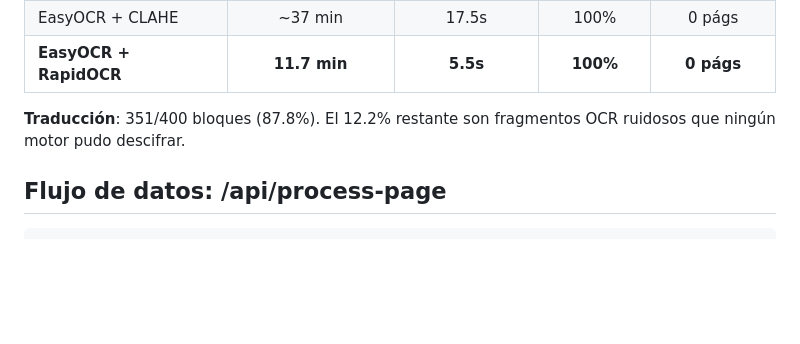
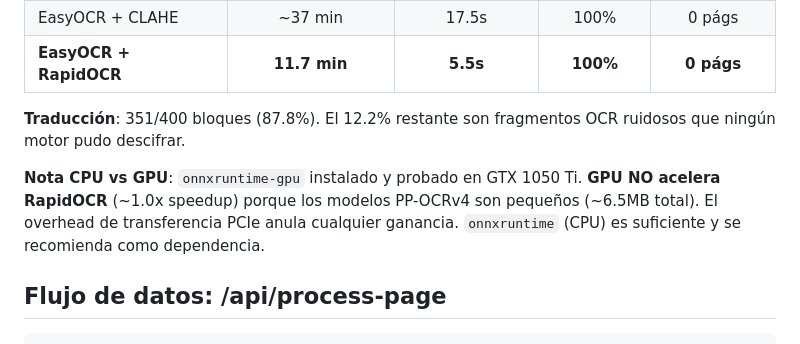
Before and after one commit to rowehans/traductor-visual-pro, a Markdown page: CODEGRAPH.md, the part around the change. Drawn GitHub-style; blank space fills up the shorter version.

```diff
--- a/CODEGRAPH.md
+++ b/CODEGRAPH.md
@@ -164,6 +164,8 @@
 | **EasyOCR + RapidOCR** | **11.7 min** | **5.5s** | **100%** | **0 págs** |
 
 **Traducción**: 351/400 bloques (87.8%). El 12.2% restante son fragmentos OCR ruidosos que ningún motor pudo descifrar.
+
+**Nota CPU vs GPU**: `onnxruntime-gpu` instalado y probado en GTX 1050 Ti. **GPU NO acelera RapidOCR** (~1.0x speedup) porque los modelos PP-OCRv4 son pequeños (~6.5MB total). El overhead de transferencia PCIe anula cualquier ganancia. `onnxruntime` (CPU) es suficiente y se recomienda como dependencia.
 
 ## Flujo de datos: /api/process-page
 
```
Also changed, not shown: AGENTS.md (+1 -1 lines).
